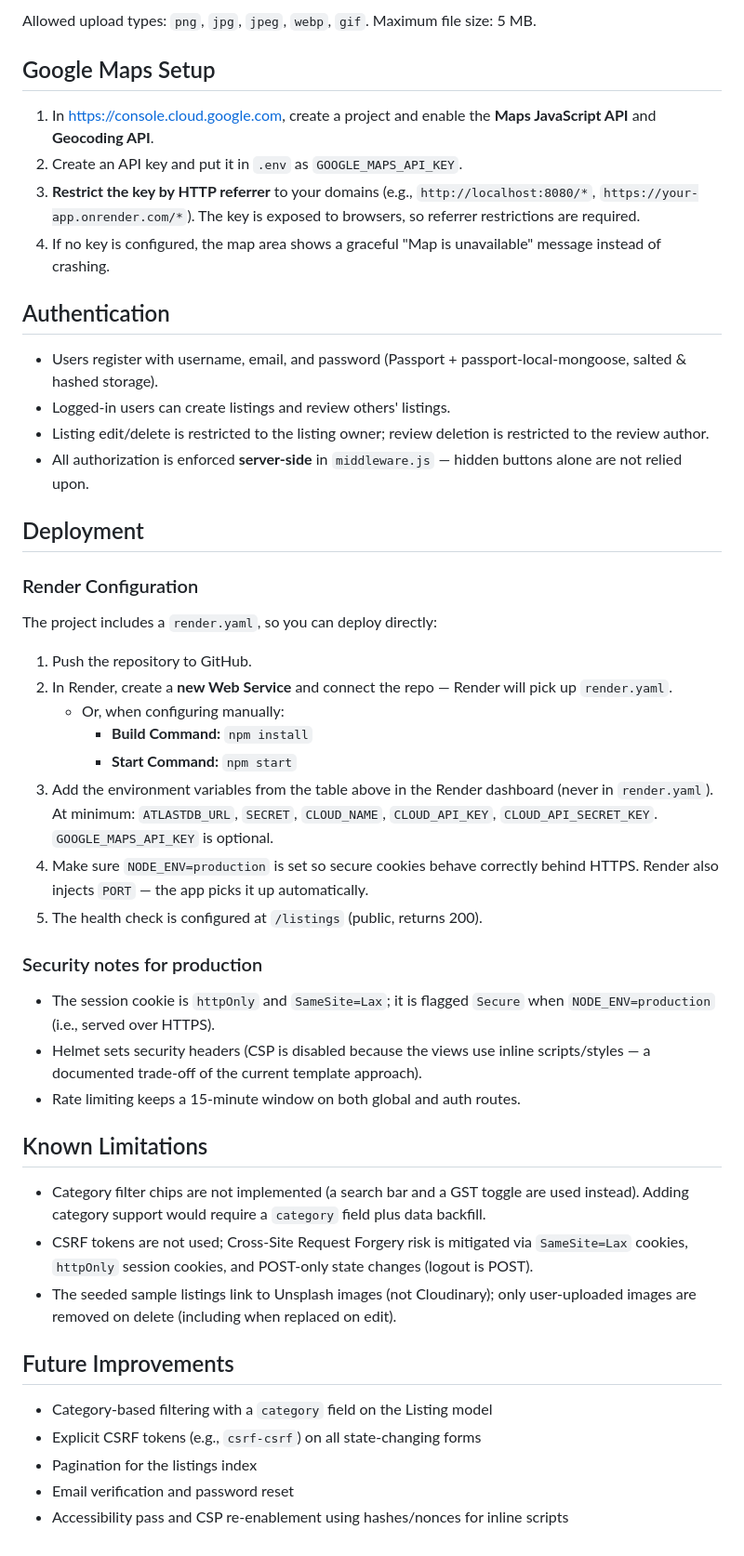
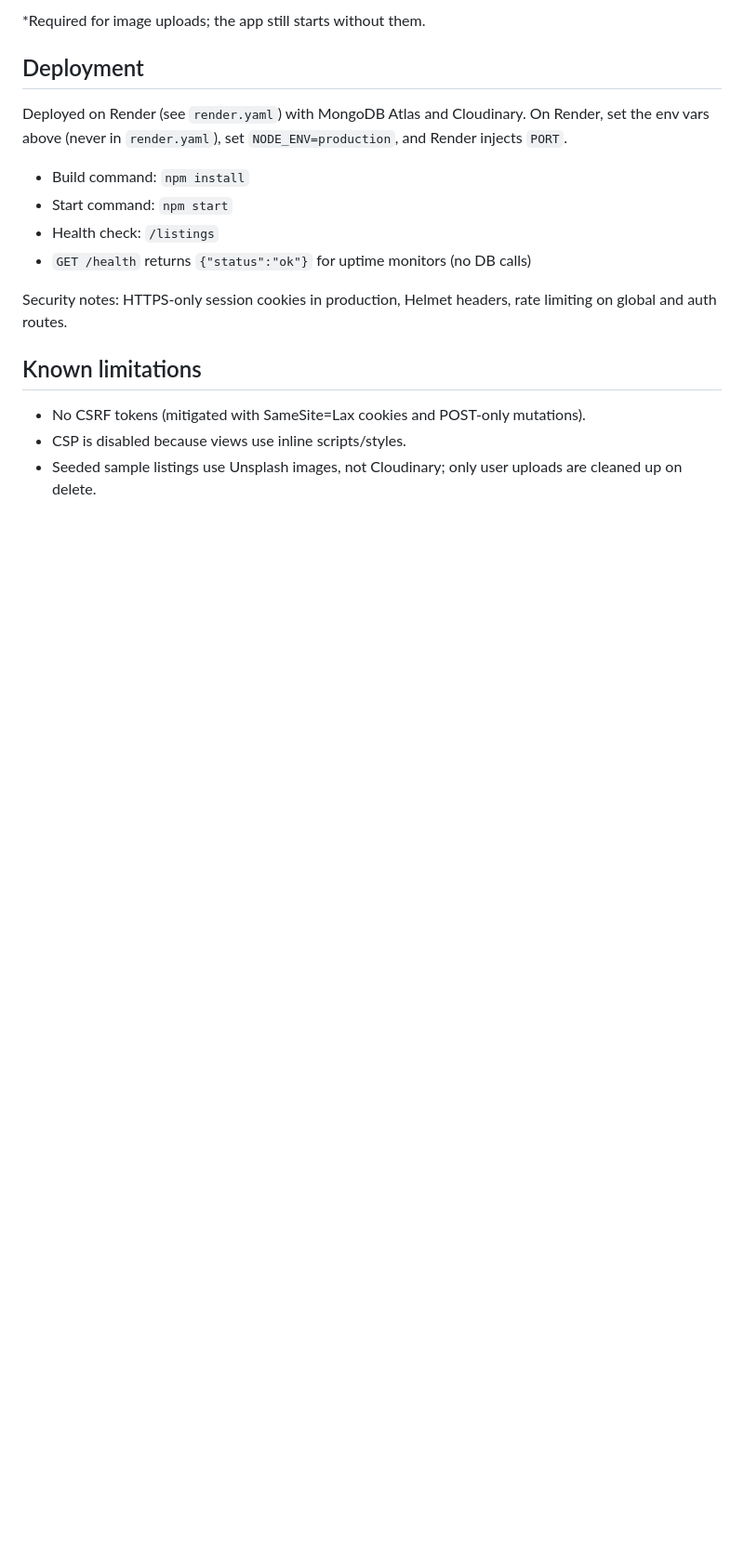
Before and after one commit to knockknock10/Wandera, a Markdown page: README.md, the part around one of its changes. Shown at 93% size. Rendered like a GitHub page; blank space fills up the shorter version.

Commit message:
final deploy fixes

```diff
--- a/README.md
+++ b/README.md
@@ -143,51 +80,19 @@ This script assigns all seeded listings to the user whose ObjectId is set as `AD
 
-Allowed upload types: `png`, `jpg`, `jpeg`, `webp`, `gif`. Maximum file size: 5 MB.
-
-## Google Maps Setup
-
-1. In <https://console.cloud.google.com>, create a project and enable the **Maps JavaScript API** and **Geocoding API**.
-2. Create an API key and put it in `.env` as `GOOGLE_MAPS_API_KEY`.
-3. **Restrict the key by HTTP referrer** to your domains (e.g., `http://localhost:8080/*`, `https://your-app.onrender.com/*`). The key is exposed to browsers, so referrer restrictions are required.
-4. If no key is configured, the map area shows a graceful "Map is unavailable" message instead of crashing.
-
-## Authentication
-
-- Users register with username, email, and password (Passport + passport-local-mongoose, salted & hashed storage).
-- Logged-in users can create listings and review others' listings.
-- Listing edit/delete is restricted to the listing owner; review deletion is restricted to the review author.
-- All authorization is enforced **server-side** in `middleware.js` — hidden buttons alone are not relied upon.
+*Required for image uploads; the app still starts without them.
 
 ## Deployment
 
-### Render Configuration
+Deployed on Render (see `render.yaml`) with MongoDB Atlas and Cloudinary. On Render, set the env vars above (never in `render.yaml`), set `NODE_ENV=production`, and Render injects `PORT`.
 
-The project includes a `render.yaml`, so you can deploy directly:
+- Build command: `npm install`
+- Start command: `npm start`
+- Health check: `/listings`
+- `GET /health` returns `{"status":"ok"}` for uptime monitors (no DB calls)
 
-1. Push the repository to GitHub.
-2. In Render, create a **new Web Service** and connect the repo — Render will pick up `render.yaml`.
-   - Or, when configuring manually:
-     - **Build Command:** `npm install`
-     - **Start Command:** `npm start`
-3. Add the environment variables from the table above in the Render dashboard (never in `render.yaml`). At minimum: `ATLASTDB_URL`, `SECRET`, `CLOUD_NAME`, `CLOUD_API_KEY`, `CLOUD_API_SECRET_KEY`. `GOOGLE_MAPS_API_KEY` is optional.
-4. Make sure `NODE_ENV=production` is set so secure cookies behave correctly behind HTTPS. Render also injects `PORT` — the app picks it up automatically.
-5. The health check is configured at `/listings` (public, returns 200).
+Security notes: HTTPS-only session cookies in production, Helmet headers, rate limiting on global and auth routes.
 
-### Security notes for production
+## Known limitations
 
-- The session cookie is `httpOnly` and `SameSite=Lax`; it is flagged `Secure` when `NODE_ENV=production` (i.e., served over HTTPS).
-- Helmet sets security headers (CSP is disabled because the views use inline scripts/styles — a documented trade-off of the current template approach).
-- Rate limiting keeps a 15-minute window on both global and auth routes.
-
-## Known Limitations
-
-- Category filter chips are not implemented (a search bar and a GST toggle are used instead). Adding category support would require a `category` field plus data backfill.
-- CSRF tokens are not used; Cross-Site Request Forgery risk is mitigated via `SameSite=Lax` cookies, `httpOnly` session cookies, and POST-only state changes (logout is POST).
-- The seeded sample listings link to Unsplash images (not Cloudinary); only user-uploaded images are removed on delete (including when replaced on edit).
-
-## Future Improvements
-
-- Category-based filtering with a `category` field on the Listing model
-- Explicit CSRF tokens (e.g., `csrf-csrf`) on all state-changing forms
-- Pagination for the listings index
-- Email verification and password reset
-- Accessibility pass and CSP re-enablement using hashes/nonces for inline scripts
+- No CSRF tokens (mitigated with SameSite=Lax cookies and POST-only mutations).
+- CSP is disabled because views use inline scripts/styles.
+- Seeded sample listings use Unsplash images, not Cloudinary; only user uploads are cleaned up on delete.
```
Also changed, not shown: other parts of README.md (+47 -110 lines), public/images/project-air-preview.jpg (added), 1 other file.
